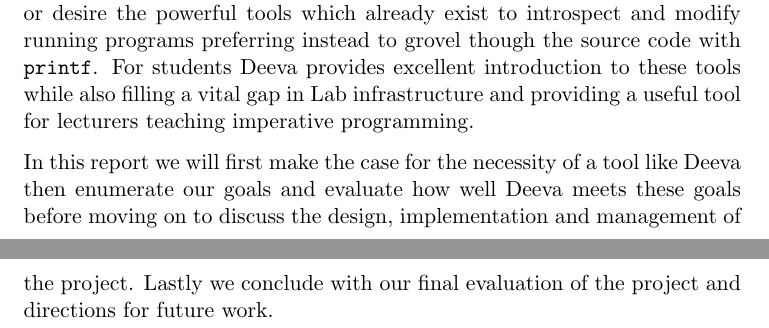
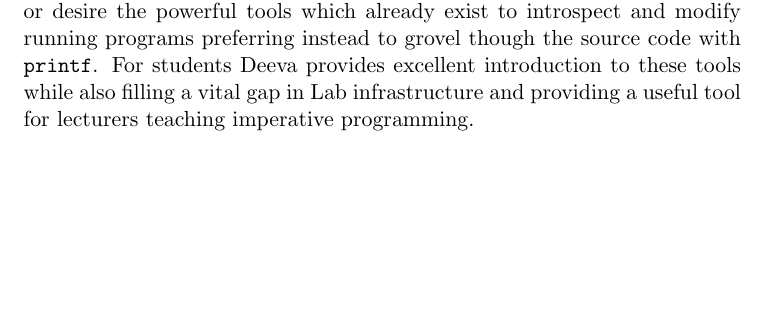
Before and after one commit to chromy/Deeva, a LaTeX document (reports/FinalReport.tex): two parts of pages 1 and 2 of 19 before the commit and part of page 1 of 18 after it, the two joined at a grey line, cut so that both start at the same text, the shorter picture padded with empty space. Compiled offline with pdfLaTeX.

Commit message:
removed extra summary stuff

```diff
--- a/reports/FinalReport.tex
+++ b/reports/FinalReport.tex
@@ -88,8 +88,6 @@ This way Deeva becomes a tool for both teaching and learning.
 All to many programmers, experts and beginners, never really learn to use or desire the powerful tools which already exist to introspect and modify running programs preferring instead to grovel though the source code with \cmd{printf}.
 For students Deeva provides excellent introduction to these tools while also filling a vital gap in Lab infrastructure and providing a useful tool for lecturers teaching imperative programming.
 
-In this report we will first make the case for the necessity of a tool like Deeva then enumerate our goals and evaluate how well Deeva meets these goals before moving on to discuss the design, implementation and management of the project.
-Lastly we conclude with our final evaluation of the project and directions for future work.
 
 % What is a debugger?
 % ``Bugs'' are a type of software defect typically introduced though a mismatch between the programmers mental model of the system and the system itself.
```
